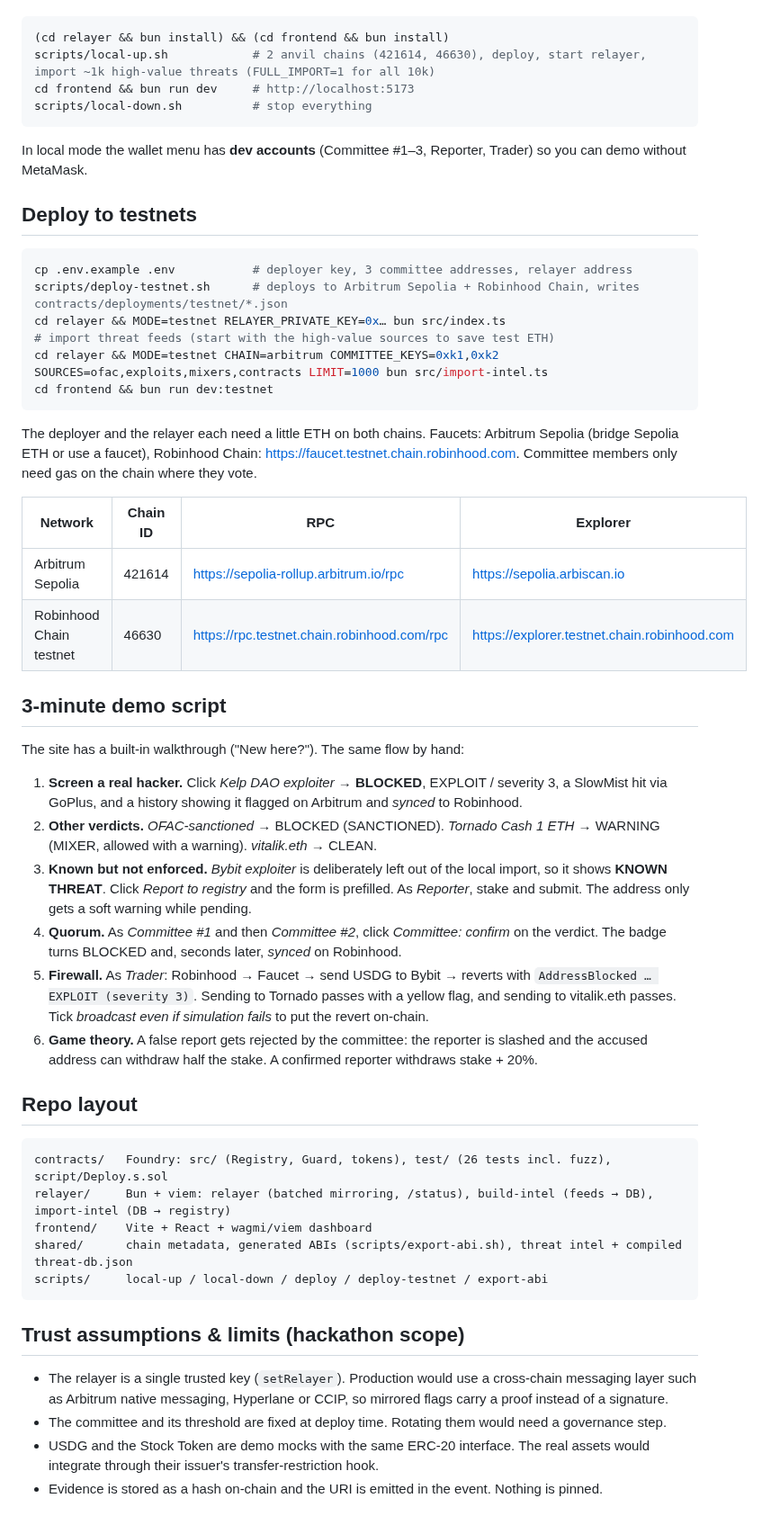
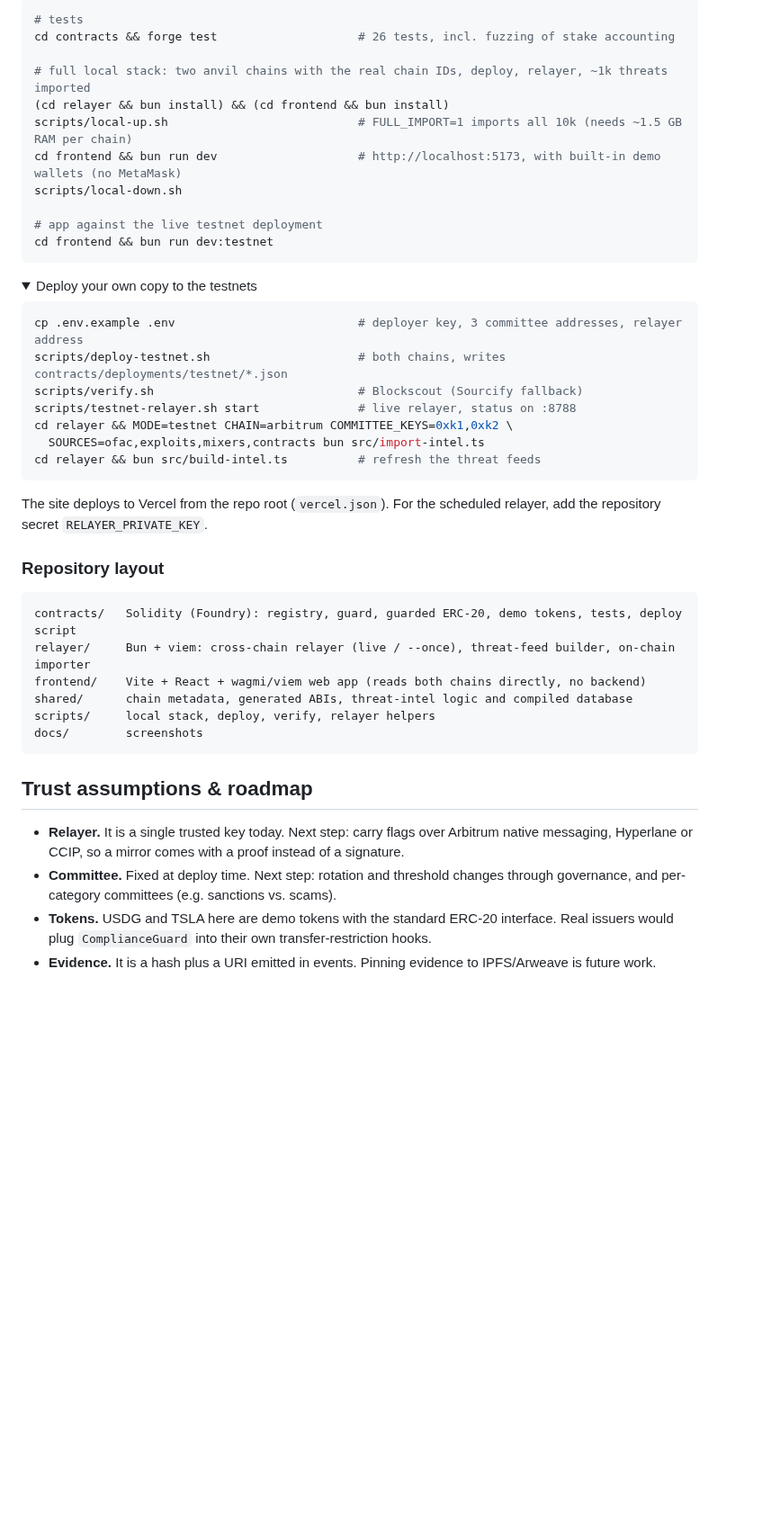
Before and after one commit to 0xBreak/SpiderAml, a Markdown page: README.md, the part around one of its changes. Shown at 90% size. Drawn GitHub-style; folded sections open; blank space fills up the shorter version.

````diff
--- a/README.md
+++ b/README.md
@@ -88,55 +128,47 @@ Requires Foundry, Bun and jq.
 
 ```bash
+# tests
+cd contracts && forge test                    # 26 tests, incl. fuzzing of stake accounting
+
+# full local stack: two anvil chains with the real chain IDs, deploy, relayer, ~1k threats imported
 (cd relayer && bun install) && (cd frontend && bun install)
-scripts/local-up.sh            # 2 anvil chains (421614, 46630), deploy, start relayer, import ~1k high-value threats (FULL_IMPORT=1 for all 10k)
-cd frontend && bun run dev     # http://localhost:5173
-scripts/local-down.sh          # stop everything
-```
+scripts/local-up.sh                           # FULL_IMPORT=1 imports all 10k (needs ~1.5 GB RAM per chain)
+cd frontend && bun run dev                    # http://localhost:5173, with built-in demo wallets (no MetaMask)
+scripts/local-down.sh
 
-In local mode the wallet menu has **dev accounts** (Committee #1–3, Reporter, Trader) so you can demo without MetaMask.
-
-## Deploy to testnets
-
-```bash
-cp .env.example .env           # deployer key, 3 committee addresses, relayer address
-scripts/deploy-testnet.sh      # deploys to Arbitrum Sepolia + Robinhood Chain, writes contracts/deployments/testnet/*.json
-cd relayer && MODE=testnet RELAYER_PRIVATE_KEY=0x… bun src/index.ts
-# import threat feeds (start with the high-value sources to save test ETH)
-cd relayer && MODE=testnet CHAIN=arbitrum COMMITTEE_KEYS=0xk1,0xk2 SOURCES=ofac,exploits,mixers,contracts LIMIT=1000 bun src/import-intel.ts
+# app against the live testnet deployment
 cd frontend && bun run dev:testnet
 ```
 
-The deployer and the relayer each need a little ETH on both chains. Faucets: Arbitrum Sepolia (bridge Sepolia ETH or use a faucet), Robinhood Chain: https://faucet.testnet.chain.robinhood.com. Committee members only need gas on the chain where they vote.
+<details>
+<summary>Deploy your own copy to the testnets</summary>
 
-| Network | Chain ID | RPC | Explorer |
-|---|---|---|---|
-| Arbitrum Sepolia | 421614 | https://sepolia-rollup.arbitrum.io/rpc | https://sepolia.arbiscan.io |
-| Robinhood Chain testnet | 46630 | https://rpc.testnet.chain.robinhood.com/rpc | https://explorer.testnet.chain.robinhood.com |
+```bash
+cp .env.example .env                          # deployer key, 3 committee addresses, relayer address
+scripts/deploy-testnet.sh                     # both chains, writes contracts/deployments/testnet/*.json
+scripts/verify.sh                             # Blockscout (Sourcify fallback)
+scripts/testnet-relayer.sh start              # live relayer, status on :8788
+cd relayer && MODE=testnet CHAIN=arbitrum COMMITTEE_KEYS=0xk1,0xk2 \
+  SOURCES=ofac,exploits,mixers,contracts bun src/import-intel.ts
+cd relayer && bun src/build-intel.ts          # refresh the threat feeds
+```
+The site deploys to Vercel from the repo root (`vercel.json`). For the scheduled relayer, add the repository secret `RELAYER_PRIVATE_KEY`.
+</details>
 
-## 3-minute demo script
-
-The site has a built-in walkthrough ("New here?"). The same flow by hand:
-
-1. **Screen a real hacker.** Click *Kelp DAO exploiter* → **BLOCKED**, EXPLOIT / severity 3, a SlowMist hit via GoPlus, and a history showing it flagged on Arbitrum and *synced* to Robinhood.
-2. **Other verdicts.** *OFAC-sanctioned* → BLOCKED (SANCTIONED). *Tornado Cash 1 ETH* → WARNING (MIXER, allowed with a warning). *vitalik.eth* → CLEAN.
-3. **Known but not enforced.** *Bybit exploiter* is deliberately left out of the local import, so it shows **KNOWN THREAT**. Click *Report to registry* and the form is prefilled. As *Reporter*, stake and submit. The address only gets a soft warning while pending.
-4. **Quorum.** As *Committee #1* and then *Committee #2*, click *Committee: confirm* on the verdict. The badge turns BLOCKED and, seconds later, *synced* on Robinhood.
-5. **Firewall.** As *Trader*: Robinhood → Faucet → send USDG to Bybit → reverts with `AddressBlocked … EXPLOIT (severity 3)`. Sending to Tornado passes with a yellow flag, and sending to vitalik.eth passes. Tick *broadcast even if simulation fails* to put the revert on-chain.
-6. **Game theory.** A false report gets rejected by the committee: the reporter is slashed and the accused address can withdraw half the stake. A confirmed reporter withdraws stake + 20%.
-
-## Repo layout
+### Repository layout
 
 ```
-contracts/   Foundry: src/ (Registry, Guard, tokens), test/ (26 tests incl. fuzz), script/Deploy.s.sol
-relayer/     Bun + viem: relayer (batched mirroring, /status), build-intel (feeds → DB), import-intel (DB → registry)
-frontend/    Vite + React + wagmi/viem dashboard
-shared/      chain metadata, generated ABIs (scripts/export-abi.sh), threat intel + compiled threat-db.json
-scripts/     local-up / local-down / deploy / deploy-testnet / export-abi
+contracts/   Solidity (Foundry): registry, guard, guarded ERC-20, demo tokens, tests, deploy script
+relayer/     Bun + viem: cross-chain relayer (live / --once), threat-feed builder, on-chain importer
+frontend/    Vite + React + wagmi/viem web app (reads both chains directly, no backend)
+shared/      chain metadata, generated ABIs, threat-intel logic and compiled database
+scripts/     local stack, deploy, verify, relayer helpers
+docs/        screenshots
 ```
 
-## Trust assumptions & limits (hackathon scope)
+## Trust assumptions & roadmap
 
-- The relayer is a single trusted key (`setRelayer`). Production would use a cross-chain messaging layer such as Arbitrum native messaging, Hyperlane or CCIP, so mirrored flags carry a proof instead of a signature.
-- The committee and its threshold are fixed at deploy time. Rotating them would need a governance step.
-- USDG and the Stock Token are demo mocks with the same ERC-20 interface. The real assets would integrate through their issuer's transfer-restriction hook.
-- Evidence is stored as a hash on-chain and the URI is emitted in the event. Nothing is pinned.
+- **Relayer.** It is a single trusted key today. Next step: carry flags over Arbitrum native messaging, Hyperlane or CCIP, so a mirror comes with a proof instead of a signature.
+- **Committee.** Fixed at deploy time. Next step: rotation and threshold changes through governance, and per-category committees (e.g. sanctions vs. scams).
+- **Tokens.** USDG and TSLA here are demo tokens with the standard ERC-20 interface. Real issuers would plug `ComplianceGuard` into their own transfer-restriction hooks.
+- **Evidence.** It is a hash plus a URI emitted in events. Pinning evidence to IPFS/Arweave is future work.
````
Also changed, not shown: other parts of README.md (+109 -69 lines), docs/firewall.png (added), docs/home.png (added), docs/network.png (added), docs/verdict.png (added), 1 other file.
